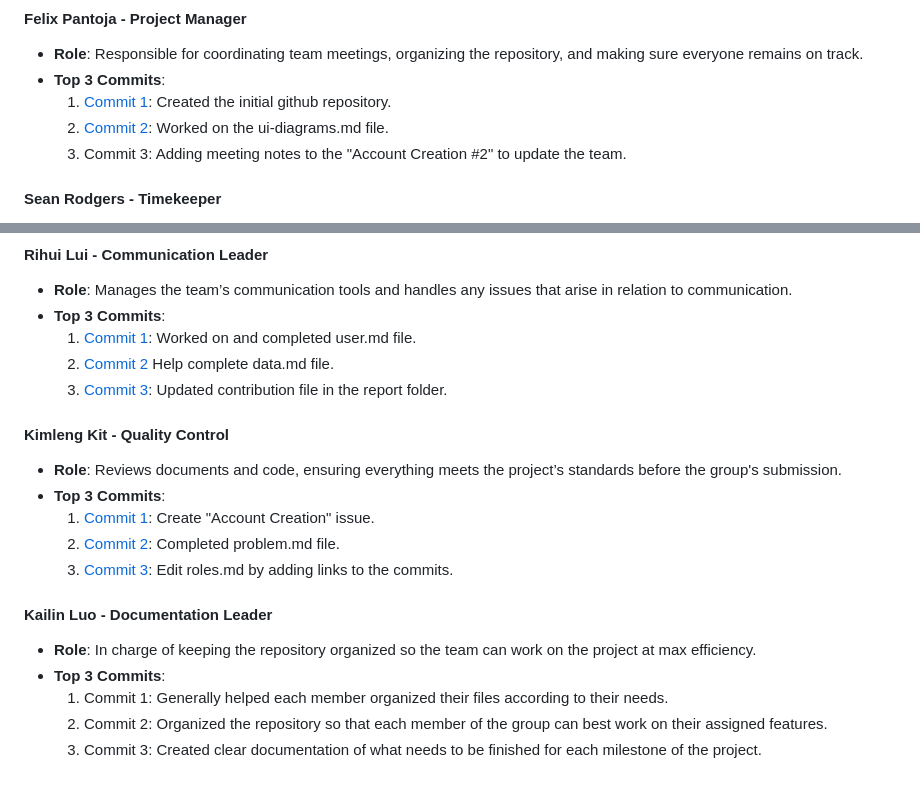
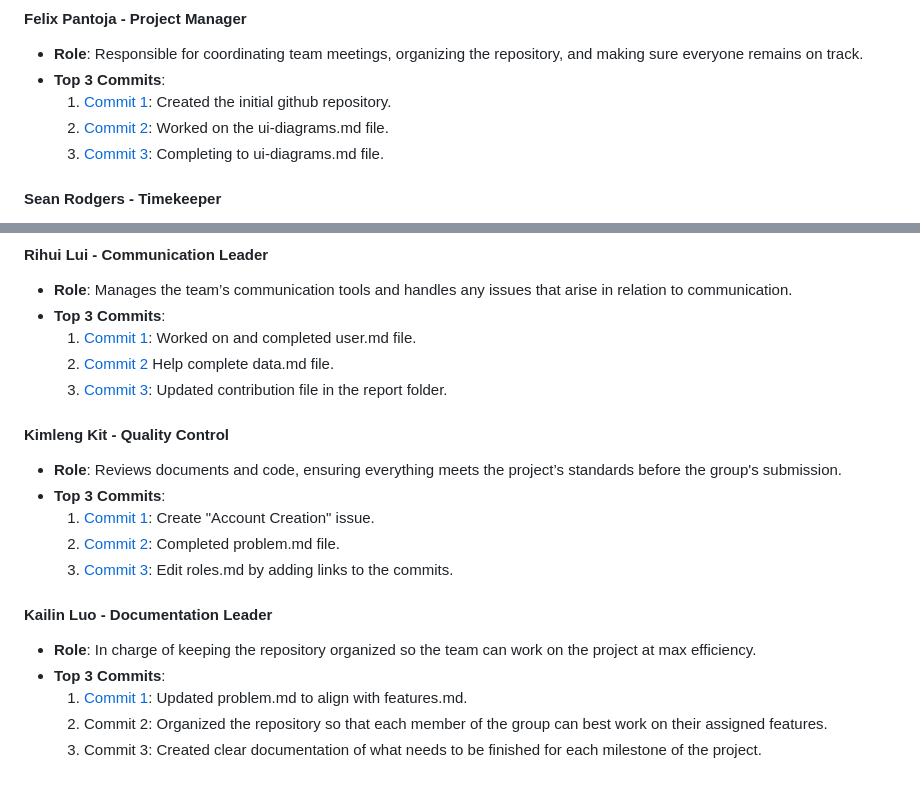
Before and after one commit to sarhecker/event-tbd, a Markdown page: team/m2/roles.md, 2 parts joined by grey strips. Drawn GitHub-style.

Commit message:
updating commit links

```diff
--- a/team/m2/roles.md
+++ b/team/m2/roles.md
@@ -5,7 +5,7 @@
 - **Top 3 Commits**:
   1. [Commit 1](https://github.com/Fpantoja2001/event-tbd/commit/a7e50799ade1635254206db58644a5cb1d3a7613): Created the initial github repository.
   2. [Commit 2](https://github.com/Fpantoja2001/event-tbd/commit/396cd507adc1defefa50c74b3faacecf9e217faf): Worked on the ui-diagrams.md file.
-  3. Commit 3: Adding meeting notes to the "Account Creation #2" to update the team.
+  3. [Commit 3](https://github.com/Fpantoja2001/event-tbd/commit/a429e480be82835f0da1148252bc77491ab30ced): Completing to ui-diagrams.md file.
 
 #### Sean Rodgers - Timekeeper
 - **Role**: Tracks schedules and reminds team members of important due dates and meetings.
@@ -45,6 +45,6 @@
 #### Kailin Luo - Documentation Leader
 - **Role**: In charge of keeping the repository organized so the team can work on the project at max efficiency.
 - **Top 3 Commits**:
-  1. Commit 1: Generally helped each member organized their files according to their needs.
+  1. [Commit 1](https://github.com/Fpantoja2001/event-tbd/commit/1678694ed340472b24b0dd1c4d8c1964782fc420): Updated problem.md to align with features.md.
   2. Commit 2: Organized the repository so that each member of the group can best work on their assigned features.
   3. Commit 3: Created clear documentation of what needs to be finished for each milestone of the project.
```
Also changed, not shown: other parts of team/m2/roles.md (+2 -2 lines).
